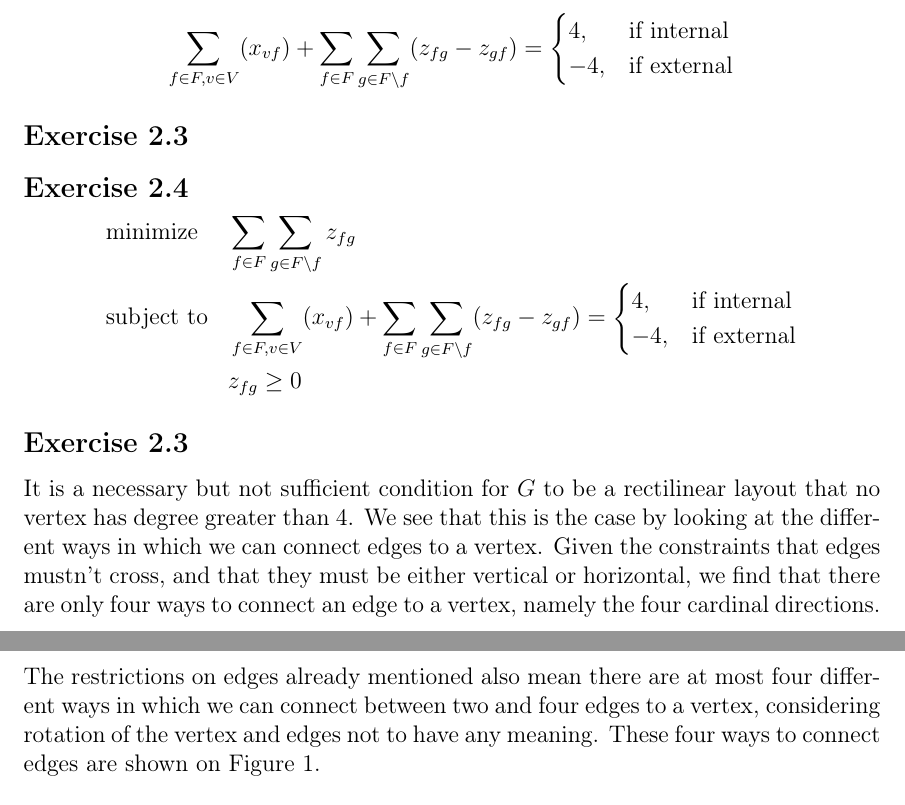
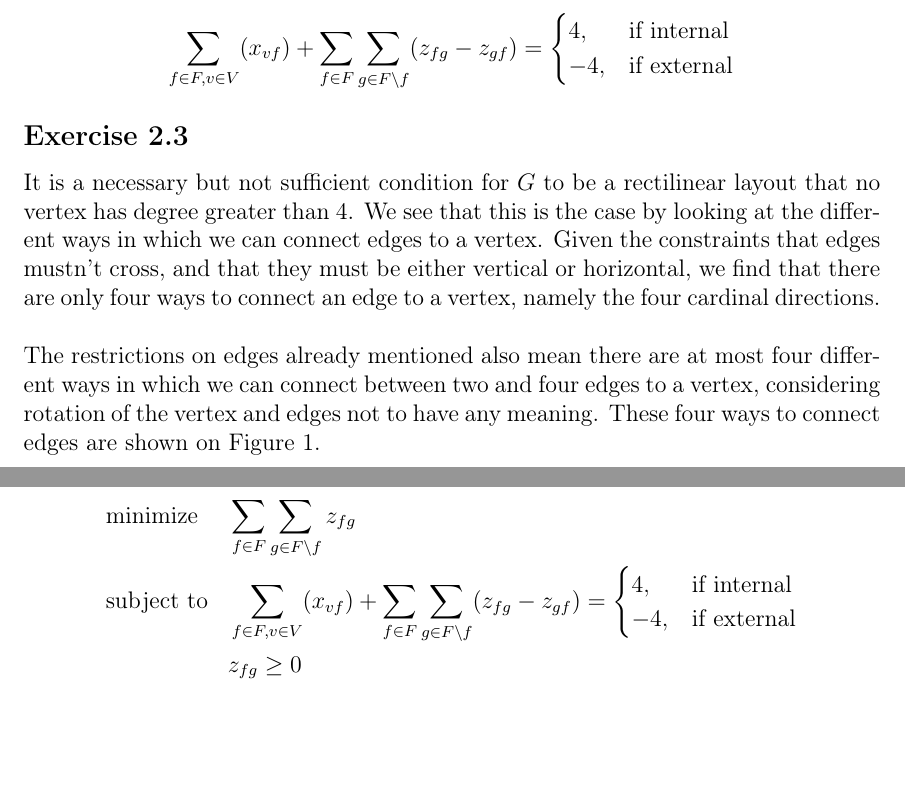
Before and after one commit to bjerkins/advanced_alg, a LaTeX problem sheet (assignment_1/report.tex): two parts of pages 3 and 4 of 4, joined at a grey line, cut so that both start at the same text, the shorter picture padded with empty space. Compiled offline with pdfLaTeX.

Commit message:
Fix merge errors.

```diff
--- a/assignment_1/report.tex
+++ b/assignment_1/report.tex
@@ -94,3 +94,6 @@
   \end{align*}
 
 \subsection*{Exercise 2.3}
+It is a necessary but not sufficient condition for $G$ to be a rectilinear layout that no vertex has degree greater than 4. We see that this is the case by looking at the different ways in which we can connect edges to a vertex. Given the constraints that edges mustn't cross, and that they must be either vertical or horizontal, we find that there are only four ways to connect an edge to a vertex, namely the four cardinal directions.\\
+\\
+The restrictions on edges already mentioned also mean there are at most four different ways in which we can connect between two and four edges to a vertex, considering rotation of the vertex and edges not to have any meaning. These four ways to connect edges are shown on Figure \ref{fig:e1_a_solution}.
@@ -97,3 +105,5 @@
+    \label{fig:e2_3}
+\end{figure}
 
 \subsection*{Exercise 2.4}
 
@@ -110,7 +120,3 @@
     \end{aligned}
   \end{equation*}
 
-\subsection*{Exercise 2.3}
-It is a necessary but not sufficient condition for $G$ to be a rectilinear layout that no vertex has degree greater than 4. We see that this is the case by looking at the different ways in which we can connect edges to a vertex. Given the constraints that edges mustn't cross, and that they must be either vertical or horizontal, we find that there are only four ways to connect an edge to a vertex, namely the four cardinal directions.\\
-\\
-The restrictions on edges already mentioned also mean there are at most four different ways in which we can connect between two and four edges to a vertex, considering rotation of the vertex and edges not to have any meaning. These four ways to connect edges are shown on Figure \ref{fig:e1_a_solution}.
```
Also changed, not shown: assignment_1/report.tex (16 more changed lines).
